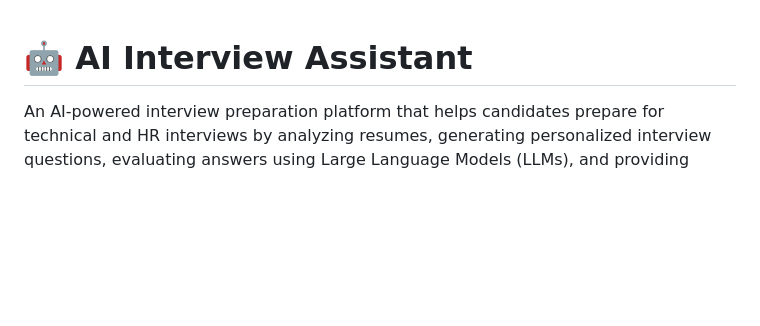
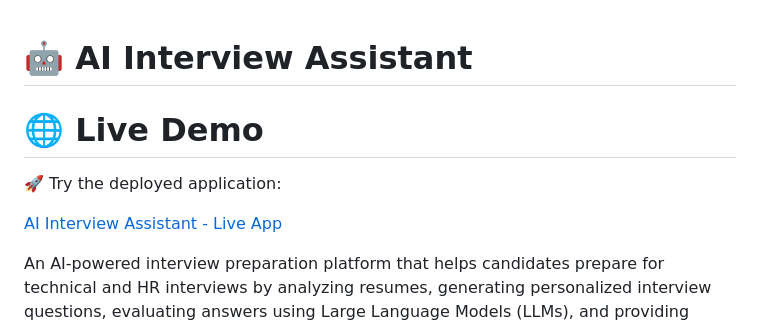
Before and after one commit to Vimalsharath/ai-resume-interview-assistant, a Markdown page: README.md, the part around the change. Rendered like a GitHub page; blank space fills up the shorter version.

Commit message:
Add deployed app link

```diff
--- a/README.md
+++ b/README.md
@@ -1,4 +1,10 @@
 # 🤖 AI Interview Assistant
+# 🌐 Live Demo
+
+🚀 Try the deployed application:
+
+[AI Interview Assistant - Live App](https://ai-resume-interview-assistant-ds5sgazdgtebxtruug9hbi.streamlit.app/)
+
 
 An AI-powered interview preparation platform that helps candidates prepare for technical and HR interviews by analyzing resumes, generating personalized interview questions, evaluating answers using Large Language Models (LLMs), and providing detailed performance reports.
 
```
